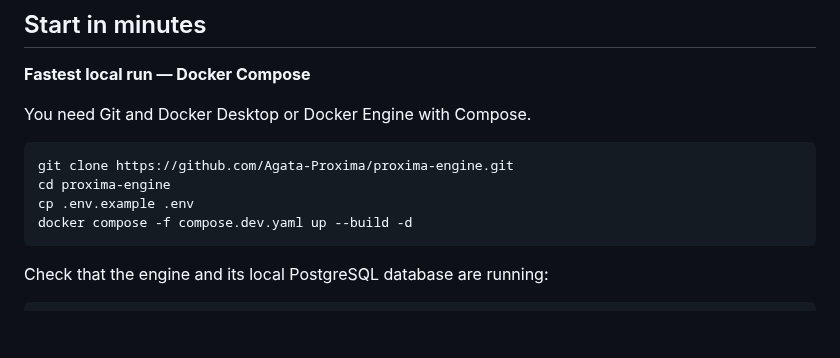
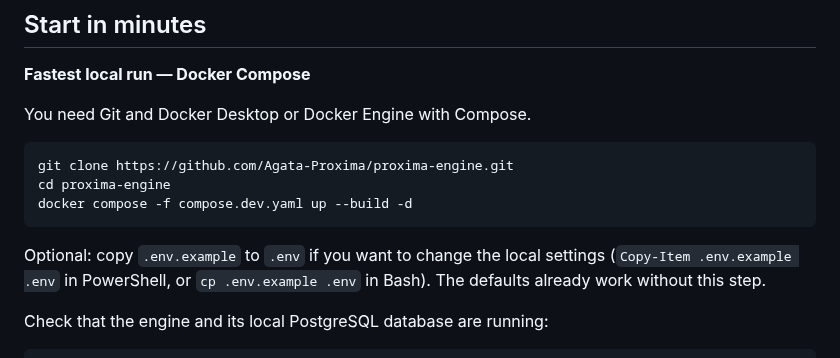
Before and after one commit to Agata-Proxima/proxima-engine, a Markdown page: README.md, the part around the change. GitHub-like rendering; blank space fills up the shorter version.

Commit message:
Make the top-level quickstart shell-neutral by default

````diff
--- a/README.md
+++ b/README.md
@@ -26,9 +26,10 @@ You need Git and Docker Desktop or Docker Engine with Compose.
 ```bash
 git clone https://github.com/Agata-Proxima/proxima-engine.git
 cd proxima-engine
-cp .env.example .env
 docker compose -f compose.dev.yaml up --build -d
 ```
+
+Optional: copy `.env.example` to `.env` if you want to change the local settings (`Copy-Item .env.example .env` in PowerShell, or `cp .env.example .env` in Bash). The defaults already work without this step.
 
 Check that the engine and its local PostgreSQL database are running:
 
````
